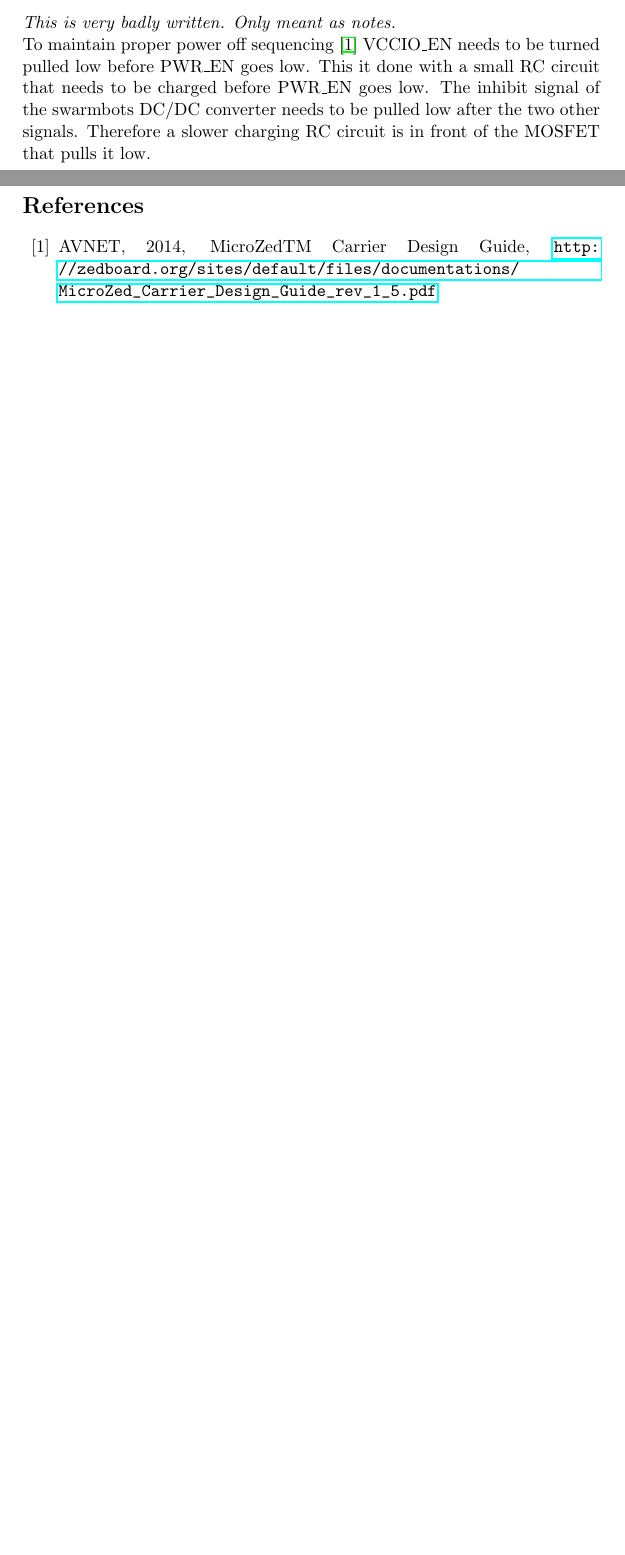
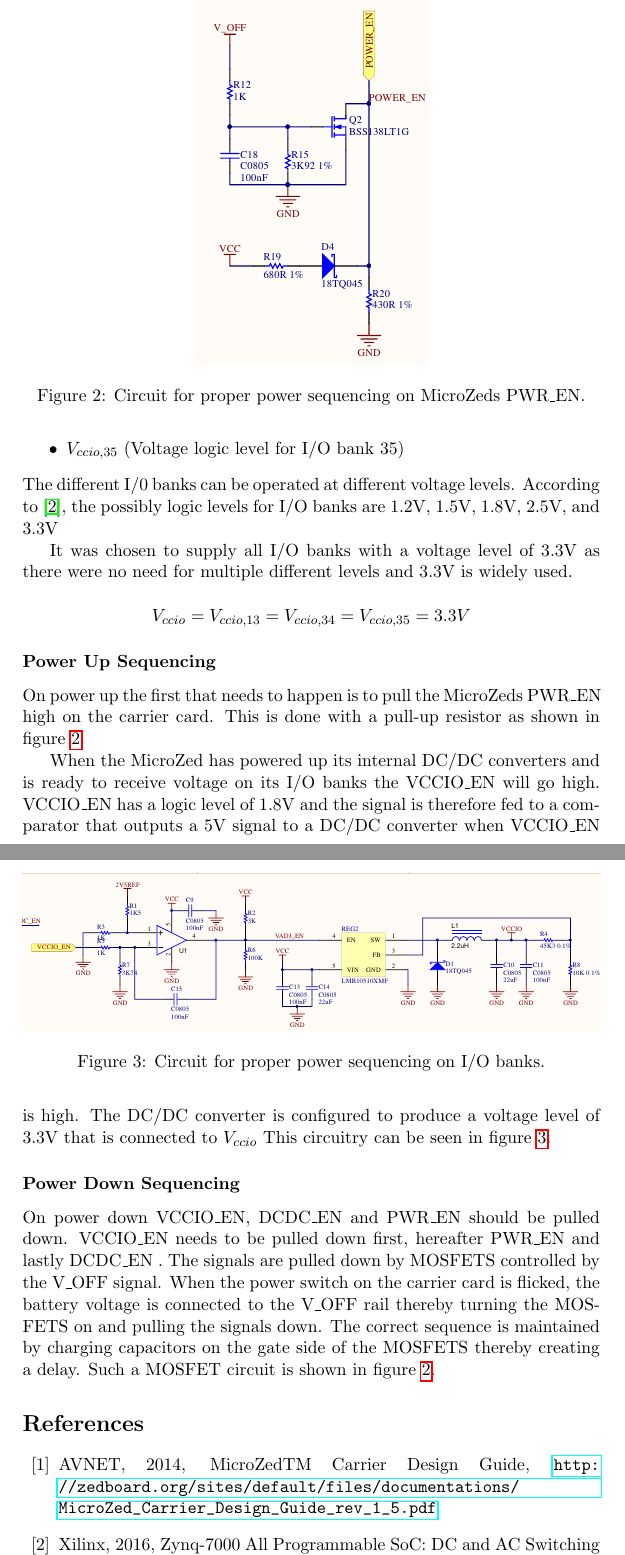
Before and after one commit to mikkeljae/ISA, a LaTeX document (report/main.tex, which reads report/bib.tex, report/sections/carrier_card_design.tex): two parts of pages 8 and 11 of 11 before the commit and two parts of pages 9 and 10 of 12 after it, joined at a grey line, cut at the place of the change, the shorter picture padded with empty space. Compiled offline with pdfLaTeX.

Commit message:
added text about power sequencing and appropriate graphics files

```diff
--- a/report/bib.tex
+++ b/report/bib.tex
@@ -4,4 +4,6 @@
 %		Author(s) Last name, First name, Company/Organisation, Year. Full Title
   \bibitem{design_carrier}
     AVNET, 2014, MicroZedTM Carrier Design Guide, \url{http://zedboard.org/sites/default/files/documentations/MicroZed_Carrier_Design_Guide_rev_1_5.pdf}
+  \bibitem{zynq_dc}
+  	Xilinx, 2016, Zynq-7000 All Programmable SoC: DC and AC Switching Characteristics, \url{https://www.xilinx.com/support/documentation/data_sheets/ds187-XC7Z010-XC7Z020-Data-Sheet.pdf}
 \end{thebibliography}
--- a/report/sections/carrier_card_design.tex
+++ b/report/sections/carrier_card_design.tex
@@ -5,10 +12,42 @@
+	\item $V_{ccio,35}$ (Voltage logic level for I/O bank 35)
+\end{itemize}
+The different I/0 banks can be operated at different voltage levels.
+According to \cite{zynq_dc}, the possibly logic levels for I/O banks are 1.2V, 1.5V, 1.8V, 2.5V, and 3.3V
 
-\textit{This is very badly written. Only meant as notes.}\\
-To maintain proper power off sequencing \cite{design_carrier} VCCIO\_EN needs to be turned pulled low before PWR\_EN goes low.
-This it done with a small RC circuit that needs to be charged before PWR\_EN goes low.
-The inhibit signal of the swarmbots DC/DC converter needs to be pulled low after the two other signals. Therefore a slower charging RC circuit is in front of the MOSFET that pulls it low.
+It was chosen to supply all I/O banks with a voltage level of 3.3V as there were no need for multiple different levels and 3.3V is widely used.
 
+$$ V_{ccio} =  V_{ccio,13} = V_{ccio,34} = V_{ccio,35} = 3.3V$$
 
+\subsubsection*{Power Up Sequencing}
+On power up the first that needs to happen is to pull the MicroZeds PWR\_EN high on the carrier card.
+This is done with a pull-up resistor as shown in figure \ref{fig:pwr_en_circuit}.
+
+\begin{figure}
+	\centering
+	\includegraphics[width=.4\linewidth]{graphics/power_en_sch.pdf}
+	\caption{Circuit for proper power sequencing on MicroZeds PWR\_EN.}
+	\label{fig:pwr_en_circuit}
+\end{figure}
+
+When the MicroZed has powered up its internal DC/DC converters and is ready to receive voltage on its I/O banks the VCCIO\_EN will go high.
+VCCIO\_EN has a logic level of 1.8V and the signal is therefore fed to a comparator that outputs a 5V signal to a DC/DC converter when VCCIO\_EN is high.
+The DC/DC converter is configured to produce a voltage level of 3.3V that is connected to $V_{ccio}$
+This circuitry can be seen in figure \ref{fig:pwr_io_circuit}.
+
+\begin{figure}
+	\centering
+	\includegraphics[width=1\linewidth]{graphics/vccio_power_up.pdf}
+	\caption{Circuit for proper power sequencing on I/O banks.}
+	\label{fig:pwr_io_circuit}
+\end{figure}
+
+\subsubsection*{Power Down Sequencing}
+On power down VCCIO\_EN, DCDC\_EN and PWR\_EN should be pulled down.
+VCCIO\_EN needs to be pulled down first, hereafter PWR\_EN and lastly DCDC\_EN .
+The signals are pulled down by MOSFETS controlled by the V\_OFF signal.
+When the power switch on the carrier card is flicked, the battery voltage is connected to the V\_OFF rail thereby turning the MOSFETS on and pulling the signals down.
+The correct sequence is maintained by charging capacitors on the gate side of the MOSFETS thereby creating a delay.
+Such a MOSFET circuit is shown in figure \ref{fig:pwr_en_circuit}.
 
 
 \begin{table}
```
Also changed, not shown: report/graphics/power_en_sch.pdf (added), report/graphics/vccio_power_up.pdf (added), report/sections/carrier_card_design.tex (7 more changed lines), 1 other file.
